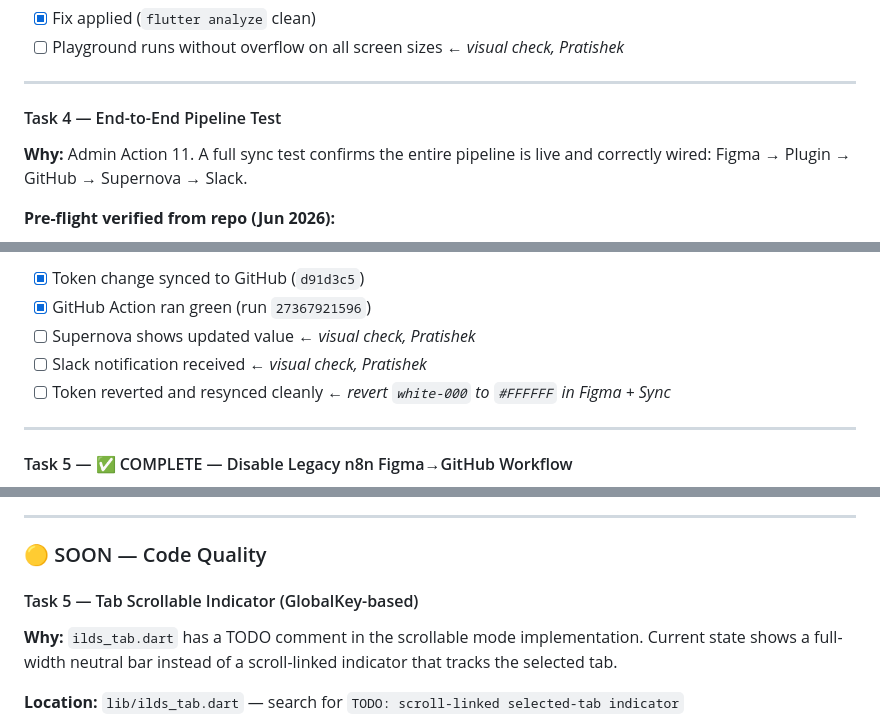
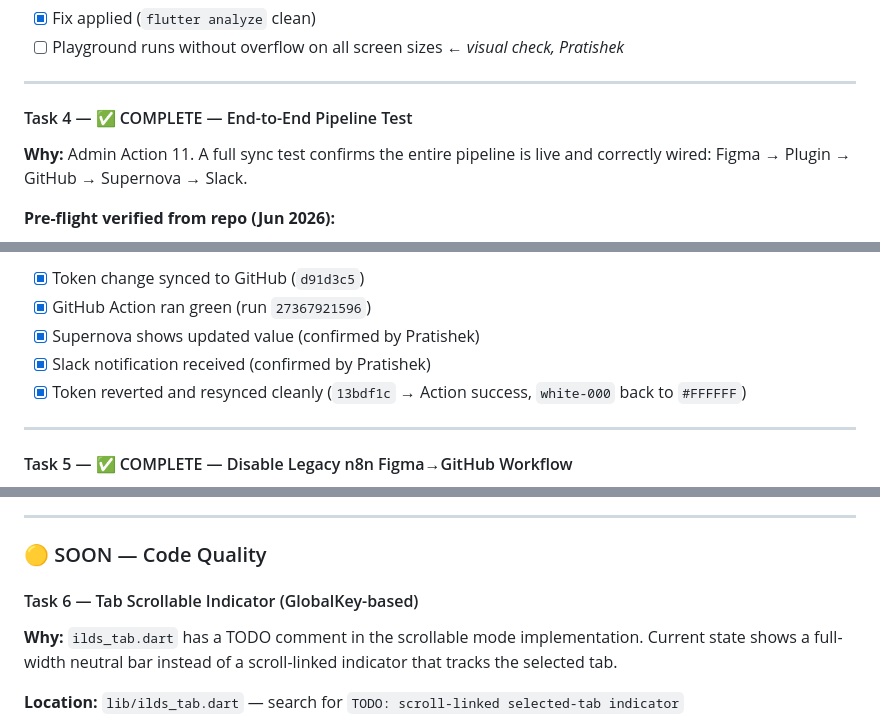
Before and after one commit to dsoftacademy/ilds-design-system, a Markdown page: ILDS_PROJECT_MASTER.md, 3 parts joined by grey strips. Drawn GitHub-style.

Commit message:
docs: close Task 4 + Phase 2; renumber duplicate Task 5
- Task 4 complete: revert sync 13bdf1c green, Supernova/Slack confirmed.
  All Phase 2 closure tasks (0-5) now done.
- Renumber the SOON "Tab Scrollable Indicator" task 5 -> 6 to resolve the
  duplicate-Task-5 collision; update its §7 cross-reference.
- Update Phase 3 gate header to reflect Phase 2 closure.

Co-authored-by: Cursor <cursoragent@cursor.com>

```diff
--- a/ILDS_PROJECT_MASTER.md
+++ b/ILDS_PROJECT_MASTER.md
@@ -752,7 +752,7 @@ SizedBox(
 
 ---
 
-#### Task 4 — End-to-End Pipeline Test
+#### Task 4 — ✅ COMPLETE — End-to-End Pipeline Test
 **Why:** Admin Action 11. A full sync test confirms the entire pipeline is live and correctly wired: Figma → Plugin → GitHub → Supernova → Slack.
 
 **Pre-flight verified from repo (Jun 2026):**
@@ -778,9 +778,9 @@ SizedBox(
 
 - [x] Token change synced to GitHub (`d91d3c5`)
 - [x] GitHub Action ran green (run `27367921596`)
-- [ ] Supernova shows updated value  ← *visual check, Pratishek*
-- [ ] Slack notification received  ← *visual check, Pratishek*
-- [ ] Token reverted and resynced cleanly  ← *revert `white-000` to `#FFFFFF` in Figma + Sync*
+- [x] Supernova shows updated value (confirmed by Pratishek)
+- [x] Slack notification received (confirmed by Pratishek)
+- [x] Token reverted and resynced cleanly (`13bdf1c` → Action success, `white-000` back to `#FFFFFF`)
 
 ---
 
@@ -801,7 +801,7 @@ SizedBox(
 
 ### 🟡 SOON — Code Quality
 
-#### Task 5 — Tab Scrollable Indicator (GlobalKey-based)
+#### Task 6 — Tab Scrollable Indicator (GlobalKey-based)
 **Why:** `ilds_tab.dart` has a TODO comment in the scrollable mode implementation. Current state shows a full-width neutral bar instead of a scroll-linked indicator that tracks the selected tab.
 
 **Location:** `lib/ilds_tab.dart` — search for `TODO: scroll-linked selected-tab indicator`
```
Also changed, not shown: other parts of ILDS_PROJECT_MASTER.md (+2 -2 lines).
